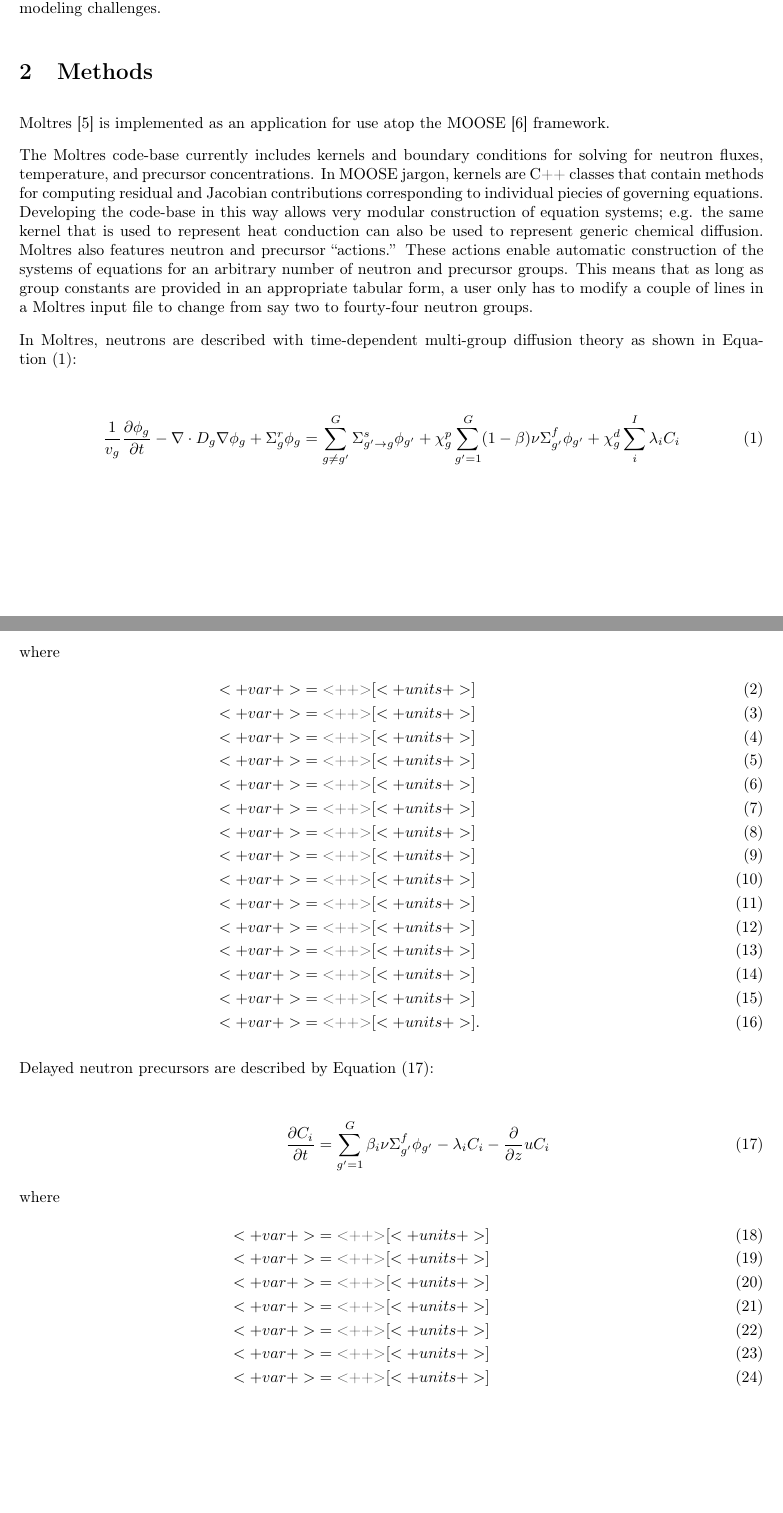
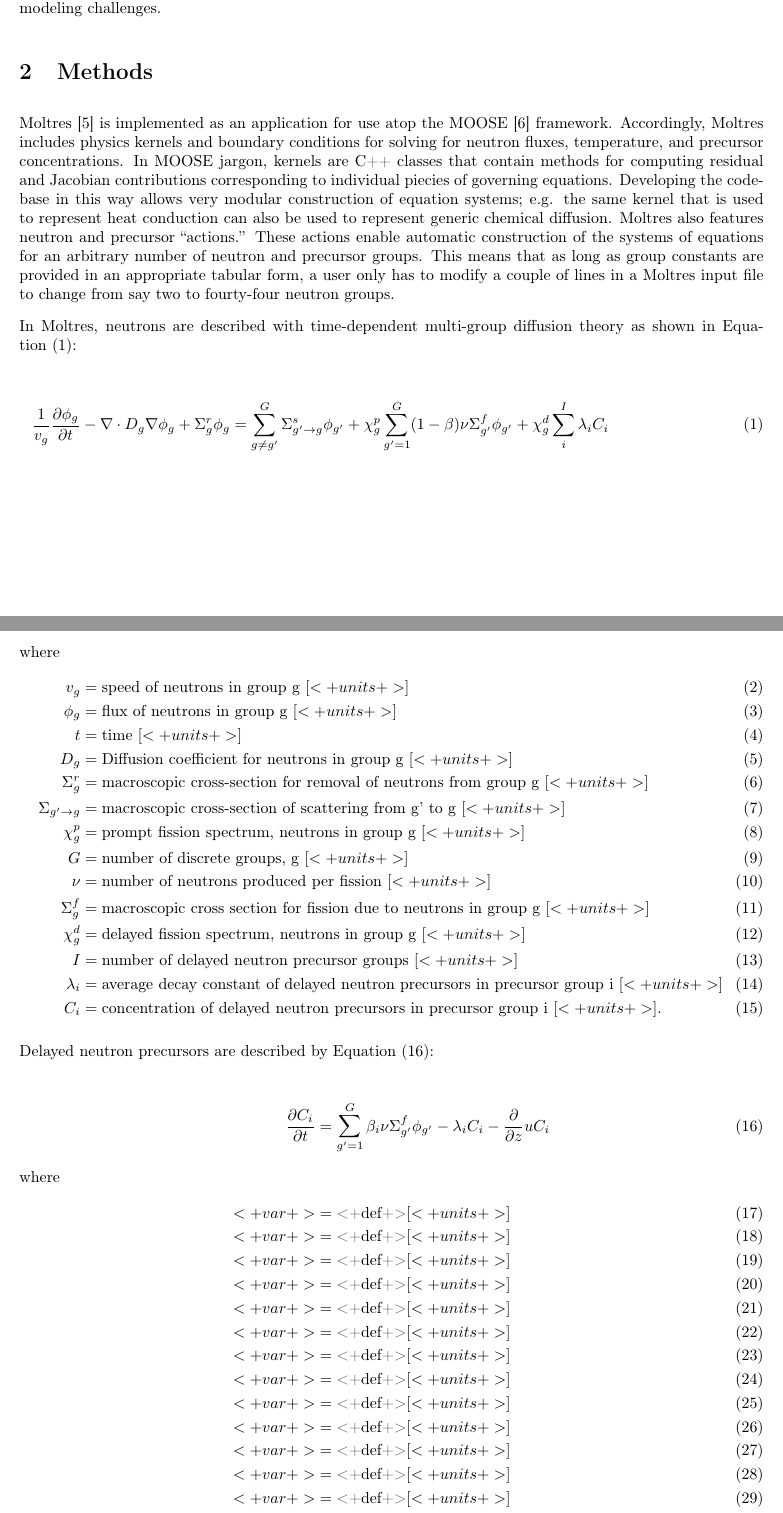
Before and after one commit to arfc/publications, a LaTeX paper (Moltres.tex): two parts of pages 2 and 3 of 14, joined at a grey line, cut so that both start at the same text, the shorter picture padded with empty space. Compiled offline with pdfLaTeX.

Commit message:
adds definitions for variable in diffusion eqn

```diff
--- a/Moltres.tex
+++ b/Moltres.tex
@@ -138,9 +138,7 @@ extensible to myriad future modeling challenges.
 
 Moltres \cite{lindsay_arfc/moltres_nodate} is implemented as an application for
 use atop the \gls{MOOSE} \cite{gaston_physics-based_2015} framework.
-
-
-The Moltres code-base currently includes kernels and boundary conditions for
+Accordingly, Moltres includes physics kernels and boundary conditions for
 solving for neutron fluxes, temperature, and precursor concentrations. In \gls{MOOSE}
 jargon, kernels are C++ classes that contain methods for computing residual and
 Jacobian contributions corresponding to individual piecies of governing
@@ -160,27 +158,30 @@ in \Cref{eq:neutrons}:
 %% \frac{1}{v_g}\frac{\partial \phi_g}{\partial t} - \nabla \cdot D_g \nabla \phi_g
 %% + \Sigma_g^r \phi_g = \sum_{g \ne g'}^G \Sigma_{g'\rightarrow g}^s \phi_{g'} + \chi_g^p \sum_{g' = 1}^G (1 - \beta)
 %% \nu \Sigma_{g'}^f \phi_{g'}
-        \frac{1}{v_g}\frac{\partial \phi_g}{\partial t} - \nabla \cdot D_g
-        \nabla \phi_g + \Sigma_g^r \phi_g &= \sum_{g \ne g'}^G
+        \frac{1}{v_g}\frac{\partial \phi_g}{\partial t} &- \nabla \cdot D_g
+        \nabla \phi_g + \Sigma_g^r \phi_g = \sum_{g \ne g'}^G
         \Sigma_{g'\rightarrow g}^s \phi_{g'} + \chi_g^p \sum_{g' = 1}^G (1 -
         \beta) \nu \Sigma_{g'}^f \phi_{g'} + \chi_g^d \sum_i^I \lambda_i C_i
 \label{eq:neutrons}
         \intertext{where}
-        <+var+> &= \mbox{<++>} [<+units+>]\\
-        <+var+> &= \mbox{<++>} [<+units+>]\\
-        <+var+> &= \mbox{<++>} [<+units+>]\\
-        <+var+> &= \mbox{<++>} [<+units+>]\\
-        <+var+> &= \mbox{<++>} [<+units+>]\\
-        <+var+> &= \mbox{<++>} [<+units+>]\\
-        <+var+> &= \mbox{<++>} [<+units+>]\\
-        <+var+> &= \mbox{<++>} [<+units+>]\\
-        <+var+> &= \mbox{<++>} [<+units+>]\\
-        <+var+> &= \mbox{<++>} [<+units+>]\\
-        <+var+> &= \mbox{<++>} [<+units+>]\\
-        <+var+> &= \mbox{<++>} [<+units+>]\\
-        <+var+> &= \mbox{<++>} [<+units+>]\\
-        <+var+> &= \mbox{<++>} [<+units+>]\\
-        <+var+> &= \mbox{<++>} [<+units+>].
+        v_g &= \mbox{speed of neutrons in group g } [<+units+>]\\
+        \phi_g &= \mbox{flux of neutrons in group g } [<+units+>]\\
+        t &= \mbox{time } [<+units+>]\\
+        D_g &= \mbox{Diffusion coefficient for neutrons in group g } [<+units+>]\\
+        \Sigma_g^r &= \mbox{macroscopic cross-section for removal of neutrons
+        from group g } [<+units+>]\\
+        \Sigma_{g'\rightarrow g} &= \mbox{macroscopic cross-section of
+        scattering from g' to g } [<+units+>]\\
+        \chi_g^p &= \mbox{prompt fission spectrum, neutrons in group g } [<+units+>]\\
+        G &= \mbox{number of discrete groups, g } [<+units+>]\\
+        \nu &= \mbox{number of neutrons produced per fission } [<+units+>]\\
+        \Sigma_g^f &= \mbox{macroscopic cross section for fission due to neutrons in group g } [<+units+>]\\
+        \chi_g^d &= \mbox{delayed fission spectrum, neutrons in group g } [<+units+>]\\
+        I &= \mbox{number of delayed neutron precursor groups } [<+units+>]\\
+        \lambda_i &= \mbox{average decay constant of delayed neutron precursors
+        in precursor group i } [<+units+>]\\
+        C_i &= \mbox{concentration of delayed neutron precursors in precursor
+        group i } [<+units+>].
 \end{align}
 
 Delayed neutron precursors are described by \Cref{eq:precursors}:
@@ -190,13 +191,20 @@ Delayed neutron precursors are described by \Cref{eq:precursors}:
         \Sigma_{g'}^f \phi_{g'} - \lambda_i C_i - \frac{\partial}{\partial z} u
         C_i \label{eq:precursors}
         \intertext{where}
-        <+var+> &= \mbox{<++>} [<+units+>]\\
-        <+var+> &= \mbox{<++>} [<+units+>]\\
-        <+var+> &= \mbox{<++>} [<+units+>]\\
-        <+var+> &= \mbox{<++>} [<+units+>]\\
-        <+var+> &= \mbox{<++>} [<+units+>]\\
-        <+var+> &= \mbox{<++>} [<+units+>]\\
-        <+var+> &= \mbox{<++>} [<+units+>]\\
+        <+var+> &= \mbox{<+def+>} [<+units+>]\\
+        <+var+> &= \mbox{<+def+>} [<+units+>]\\
+        <+var+> &= \mbox{<+def+>} [<+units+>]\\
+        <+var+> &= \mbox{<+def+>} [<+units+>]\\
+        <+var+> &= \mbox{<+def+>} [<+units+>]\\
+        <+var+> &= \mbox{<+def+>} [<+units+>]\\
+        <+var+> &= \mbox{<+def+>} [<+units+>]\\
+        <+var+> &= \mbox{<+def+>} [<+units+>]\\
+        <+var+> &= \mbox{<+def+>} [<+units+>]\\
+        <+var+> &= \mbox{<+def+>} [<+units+>]\\
+        <+var+> &= \mbox{<+def+>} [<+units+>]\\
+        <+var+> &= \mbox{<+def+>} [<+units+>]\\
+        <+var+> &= \mbox{<+def+>} [<+units+>]\\
+        <+var+> &= \mbox{<+def+>} [<+units+>]\\
 \end{align}
 
 with the last term representing the effect of fuel advection. The governing
```
